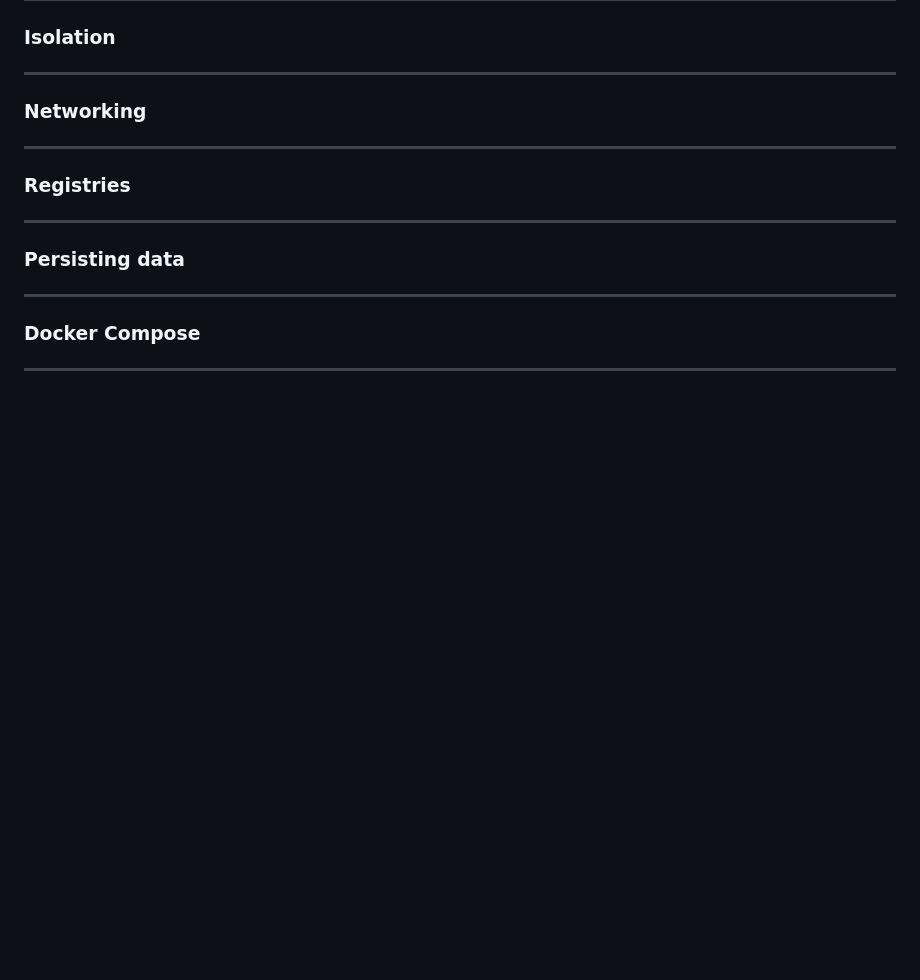
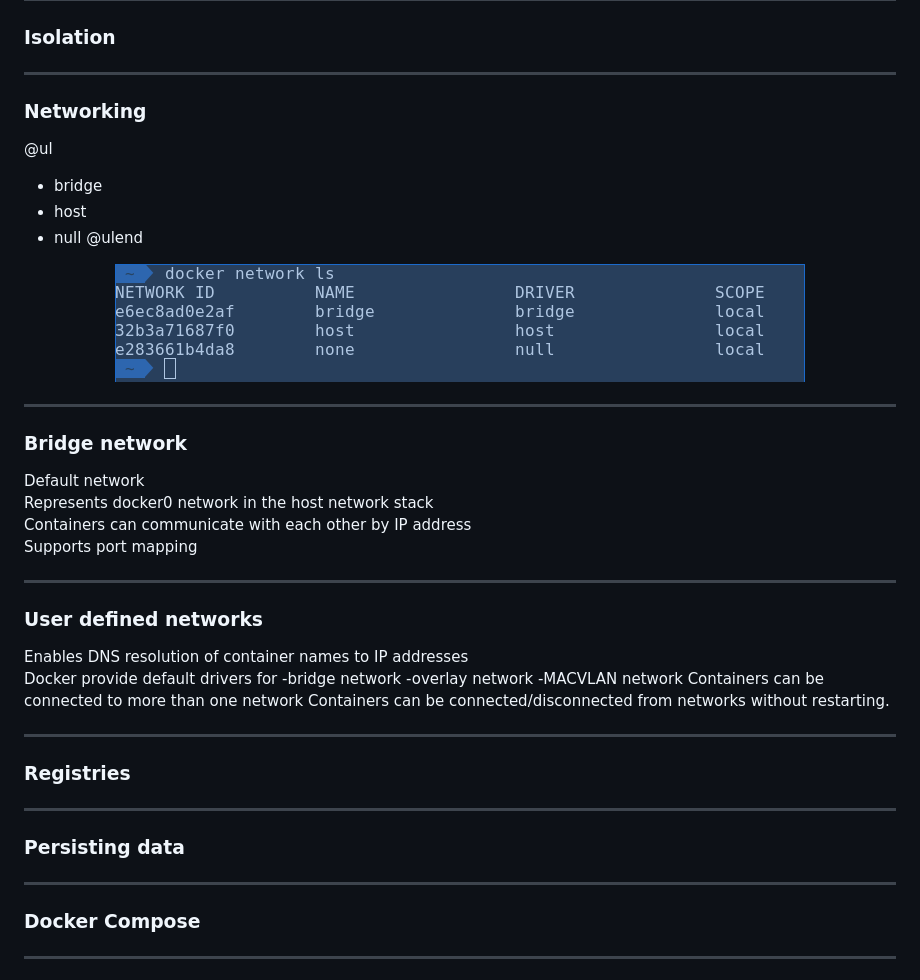
Before and after one commit to dbafromthecold/dockerdeepdive, a Markdown page: PITCHME.md, the part around the change. Drawn GitHub-style; pictures changed too: assets/images/docker_network_ls.png (added); blank space fills up the shorter version.

Commit message:
updated slides

```diff
--- a/PITCHME.md
+++ b/PITCHME.md
@@ -38,6 +38,37 @@ To provide a deeper knowledge of the Docker platform
 
 ### Networking
 
+@ul
+- bridge
+- host
+- null
+@ulend
+
+<p align="center">
+<img src="assets/images/docker_network_ls.png" />
+</p>
+
+---
+
+### Bridge network
+
+Default network<br>
+Represents docker0 network in the host network stack<br>
+Containers can communicate with each other by IP address<br>
+Supports port mapping
+
+---
+
+### User defined networks
+
+Enables DNS resolution of container names to IP addresses<br>
+Docker provide default drivers for
+-bridge network
+-overlay network
+-MACVLAN network
+Containers can be connected to more than one network
+Containers can be connected/disconnected from networks without restarting.
+
 ---
 
 ### Registries
```
